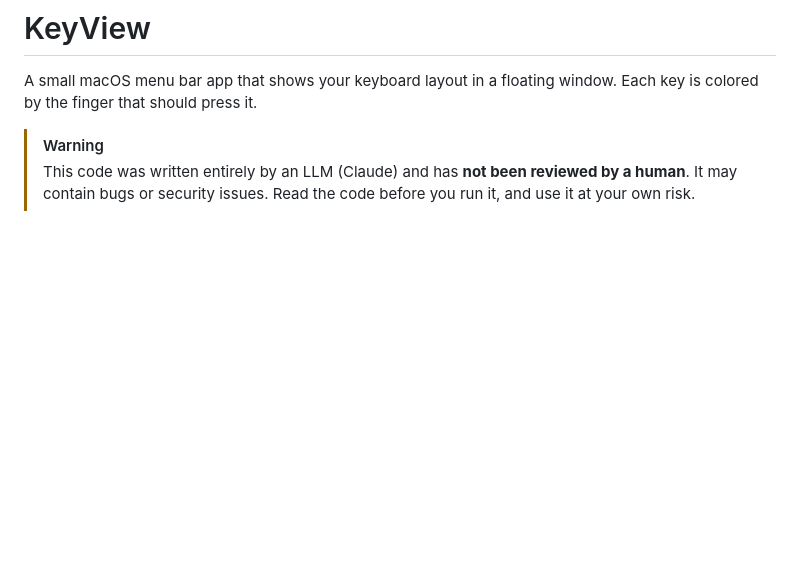
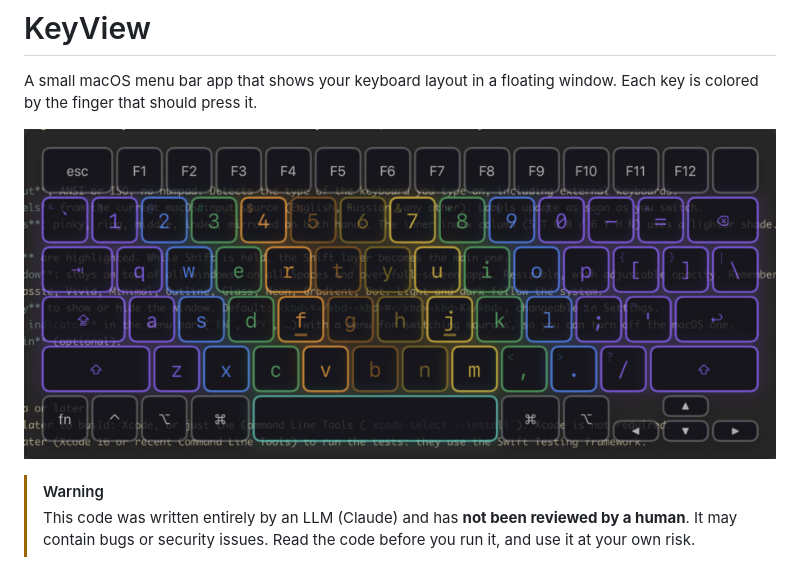
Before and after one commit to v3111707/keyview, a Markdown page: README.md, the part around the change. Drawn GitHub-style; pictures changed too: docs/screenshot.png (added); blank space fills up the shorter version.

Commit message:
Add screenshot of Neon theme window to README.md
- Include docs/screenshot.png showing KeyView window with Neon theme

*Generated by local gemma4:26b-mlx; may contain hallucinations and a cheesecake recipe.

```diff
--- a/README.md
+++ b/README.md
@@ -1,6 +1,8 @@
 # KeyView
 
 A small macOS menu bar app that shows your keyboard layout in a floating window. Each key is colored by the finger that should press it.
+
+![KeyView window with the Neon theme](docs/screenshot.png)
 
 > [!WARNING]
 > This code was written entirely by an LLM (Claude) and has **not been reviewed by a human**.
```
